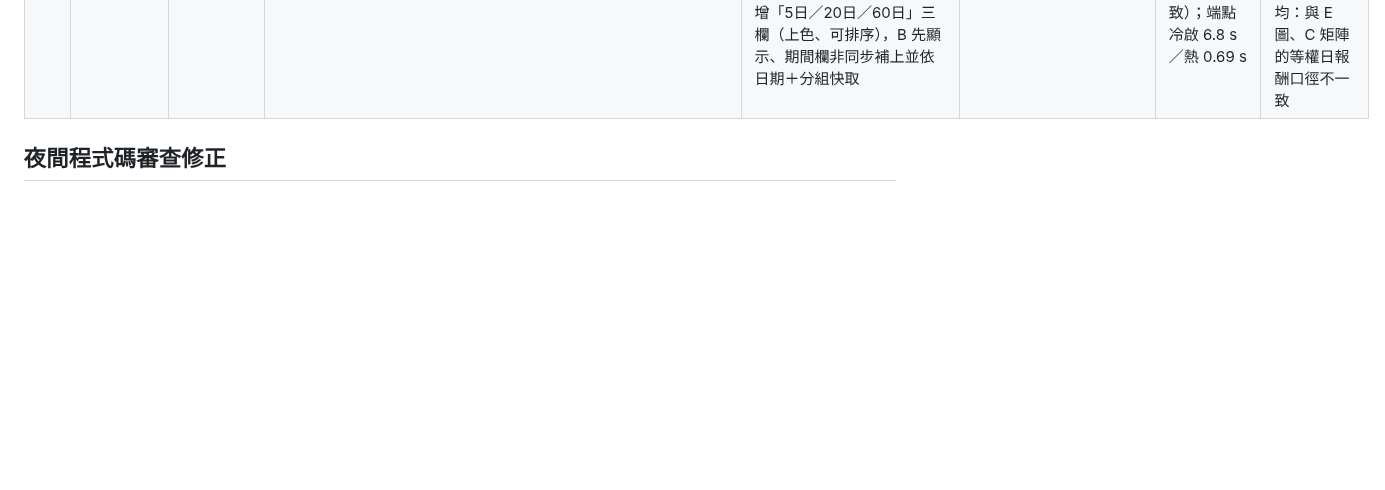
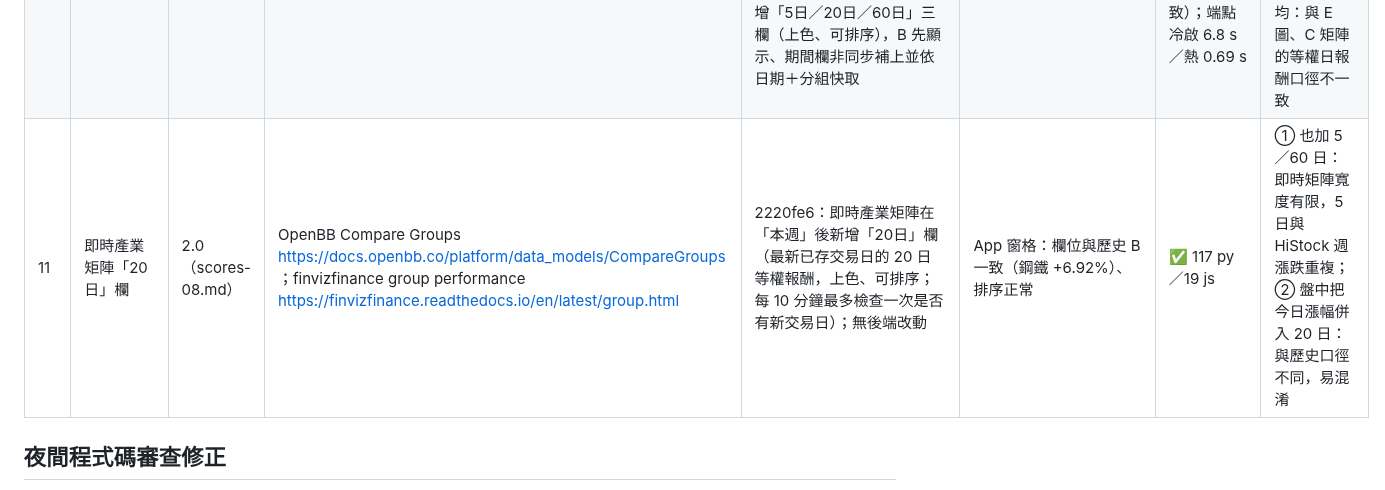
Before and after one commit to jaylooloomi/MoneyTide, a Markdown page: .agent-pipeline/result.md, the part around the change. GitHub-like rendering; blank space fills up the shorter version.

Commit message:
chore(night-shift): result bonus-11
Co-Authored-By: Claude Opus 5.5 <noreply@anthropic.com>

```diff
--- a/.agent-pipeline/result.md
+++ b/.agent-pipeline/result.md
@@ -22,6 +22,7 @@
 | 08 | 熱力圖標示漲停／跌停 | 2.3（scores-06.md） | 工商時報盤勢報導（強勢漲停板）https://ctee.com.tw/news/stock/409205.html ；經濟日報（盤中跌停家數）https://money.udn.com/money/amp/story/5607/9459612 | 8e071bd：transform.js limitTag()／limitStyle()；今日漲跌 ≥9.5% 的格子加黃框、≤−9.5% 加青框，標籤與 tooltip 加「漲停／跌停」（即時頁與歷史 A 共用，顏色指標選「本週」時仍依今日判斷）| `node --test "tests/js/*.test.js"` | ✅ 115 py／19 js；headless：10/22 漲停 21、跌停 19 格皆加框 | ① 另做漲停清單面板：D 已有當日漲幅清單；② 用券商漲停價判斷：HiStock 無漲停價欄位，需新資料源 |
 | 09 | B 排行「領漲股」欄 | 2.7（scores-07.md） | Yahoo 股市盤後新聞（族群強勢出擊）；鉅亨網盤後 https://www.nstock.tw/news/article_c?id=307347 | b276f7f：group_stats 每族群附 leader（當日漲幅最大者）；B 表新增可排序的「領漲股」欄（名稱＋漲幅），點擊開個股卡片 | `uv run pytest -q tests/test_history.py` | ✅ 116 py／19 js；headless：排序與點擊開卡片（2468 華經）通過 | ① 列出前 3 名：欄位過寬、B 表已很擠；② 以成交值最大者為領頭羊：與「漲幅帶動」語意不同 |
 | 10 | B 排行多期間報酬（5／20／60 日） | 2.5（scores-07.md） | OpenBB Compare Groups（perf 1D/1W/1M/3M）https://docs.openbb.co/platform/data_models/CompareGroups ；finvizfinance group performance https://finvizfinance.readthedocs.io/en/latest/group.html | 33ec487：store.change_rows()（精簡欄位查詢）＋metrics.group_periods()（一次掃 60 日，等權日報酬連乘取 5／20／60 日）；GET /api/history/periods；B 表在平均／市值加權後新增「5日／20日／60日」三欄（上色、可排序），B 先顯示、期間欄非同步補上並依日期＋分組快取 | `uv run pytest -q tests/test_history.py` | ✅ 117 py／19 js；headless：20 日排序前三 鋼鐵 +6.92%（與 E 圖一致）；端點冷啟 6.8 s／熱 0.69 s | ① 併入 /groups 同步回傳：每次換日 B 都要等 60 日運算；② 用收盤價直接算個股區間報酬再平均：與 E 圖、C 矩陣的等權日報酬口徑不一致 |
+| 11 | 即時產業矩陣「20日」欄 | 2.0（scores-08.md） | OpenBB Compare Groups https://docs.openbb.co/platform/data_models/CompareGroups ；finvizfinance group performance https://finvizfinance.readthedocs.io/en/latest/group.html | 2220fe6：即時產業矩陣在「本週」後新增「20日」欄（最新已存交易日的 20 日等權報酬，上色、可排序；每 10 分鐘最多檢查一次是否有新交易日）；無後端改動 | App 窗格：欄位與歷史 B 一致（鋼鐵 +6.92%）、排序正常 | ✅ 117 py／19 js | ① 也加 5／60 日：即時矩陣寬度有限，5 日與 HiStock 週漲跌重複；② 盤中把今日漲幅併入 20 日：與歷史口徑不同，易混淆 |
 
 ## 夜間程式碼審查修正
 獨立審查代理檢查 main..HEAD 全部程式變更（XSS、監聽器重複、非同步競態、多族群重複計數、API 邊界），回報 6 項＋1 小項，全部已修：
```
